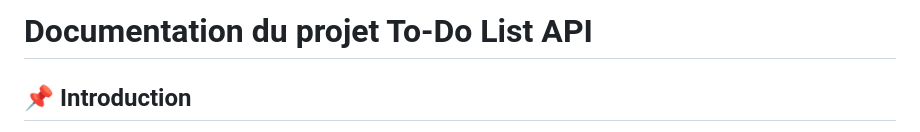
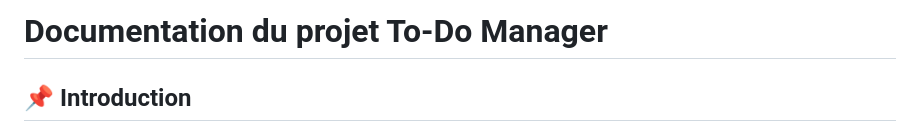
Before and after one commit to fahrenheigt/todo-manager, a Markdown page: README.md, the part around the change. Drawn GitHub-style.

```diff
--- a/README.md
+++ b/README.md
@@ -1,4 +1,4 @@
-# **Documentation du projet To-Do List API**
+# **Documentation du projet To-Do Manager**
 
 ## **📌 Introduction**
 
```
